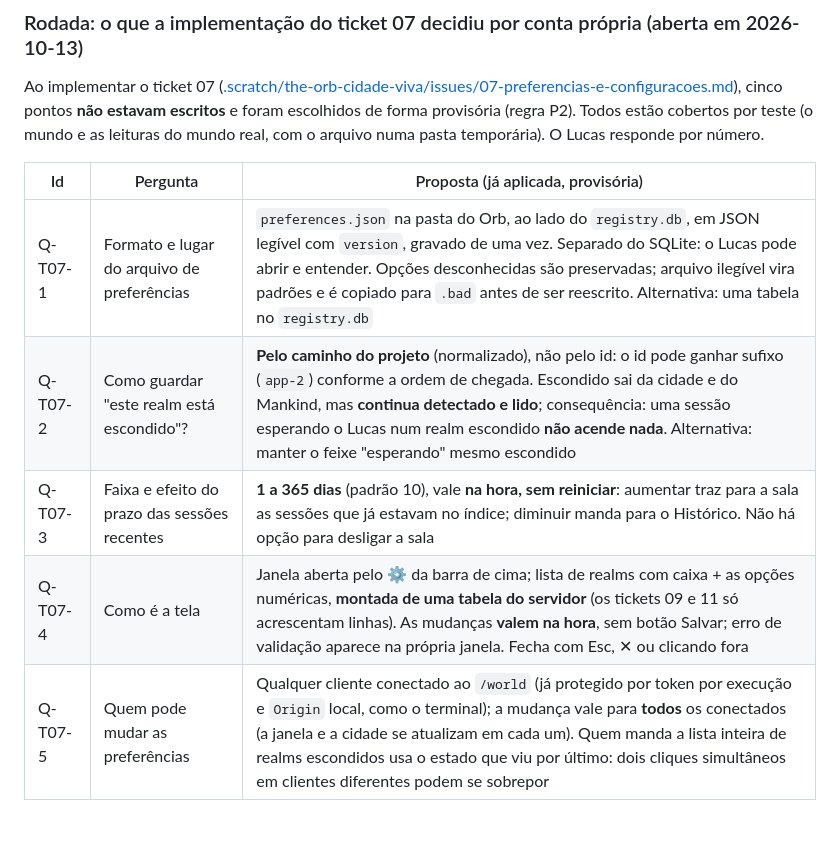
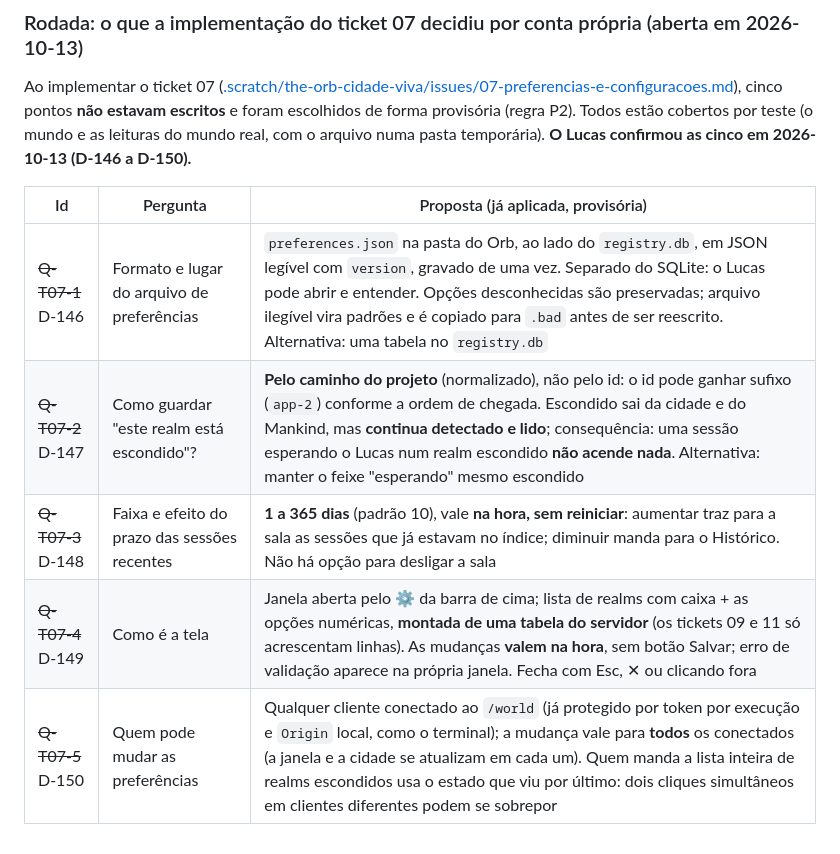
Before and after one commit to DevLucasLourenco/The-Orb, a Markdown page: docs/DECISIONS.md, the part around one of its changes. Drawn GitHub-style.

Commit message:
Registra as respostas qt07-1 a qt07-5 como D-146 a D-150 (ticket 07)
As cinco perguntas da rodada Q-T07 viram decisões confirmadas e riscadas; os documentos e o ticket
passam a citar o D-NNN no lugar da pergunta provisória, e a contagem de testes do ticket é corrigida.

Co-Authored-By: Claude Sonnet 5.5 <noreply@anthropic.com>

```diff
--- a/docs/DECISIONS.md
+++ b/docs/DECISIONS.md
@@ -414,12 +419,12 @@ mundo, os leitores dos CLIs e as leituras do mundo real). **O Lucas confirmou as
 
 Ao implementar o ticket 07 ([.scratch/the-orb-cidade-viva/issues/07-preferencias-e-configuracoes.md](../.scratch/the-orb-cidade-viva/issues/07-preferencias-e-configuracoes.md)),
 cinco pontos **não estavam escritos** e foram escolhidos de forma provisória (regra P2). Todos estão cobertos por teste (o
-mundo e as leituras do mundo real, com o arquivo numa pasta temporária). O Lucas responde por número.
+mundo e as leituras do mundo real, com o arquivo numa pasta temporária). **O Lucas confirmou as cinco em 2026-10-13 (D-146 a D-150).**
 
 | Id | Pergunta | Proposta (já aplicada, provisória) |
 |---|---|---|
-| Q-T07-1 | Formato e lugar do arquivo de preferências | `preferences.json` na pasta do Orb, ao lado do `registry.db`, em JSON legível com `version`, gravado de uma vez. Separado do SQLite: o Lucas pode abrir e entender. Opções desconhecidas são preservadas; arquivo ilegível vira padrões e é copiado para `.bad` antes de ser reescrito. Alternativa: uma tabela no `registry.db` |
-| Q-T07-2 | Como guardar "este realm está escondido"? | **Pelo caminho do projeto** (normalizado), não pelo id: o id pode ganhar sufixo (`app-2`) conforme a ordem de chegada. Escondido sai da cidade e do Mankind, mas **continua detectado e lido**; consequência: uma sessão esperando o Lucas num realm escondido **não acende nada**. Alternativa: manter o feixe "esperando" mesmo escondido |
-| Q-T07-3 | Faixa e efeito do prazo das sessões recentes | **1 a 365 dias** (padrão 10), vale **na hora, sem reiniciar**: aumentar traz para a sala as sessões que já estavam no índice; diminuir manda para o Histórico. Não há opção para desligar a sala |
-| Q-T07-4 | Como é a tela | Janela aberta pelo **⚙** da barra de cima; lista de realms com caixa + as opções numéricas, **montada de uma tabela do servidor** (os tickets 09 e 11 só acrescentam linhas). As mudanças **valem na hora**, sem botão Salvar; erro de validação aparece na própria janela. Fecha com Esc, ✕ ou clicando fora |
-| Q-T07-5 | Quem pode mudar as preferências | Qualquer cliente conectado ao `/world` (já protegido por token por execução e `Origin` local, como o terminal); a mudança vale para **todos** os conectados (a janela e a cidade se atualizam em cada um). Quem manda a lista inteira de realms escondidos usa o estado que viu por último: dois cliques simultâneos em clientes diferentes podem se sobrepor |
+| ~~Q-T07-1~~ D-146 | Formato e lugar do arquivo de preferências | `preferences.json` na pasta do Orb, ao lado do `registry.db`, em JSON legível com `version`, gravado de uma vez. Separado do SQLite: o Lucas pode abrir e entender. Opções desconhecidas são preservadas; arquivo ilegível vira padrões e é copiado para `.bad` antes de ser reescrito. Alternativa: uma tabela no `registry.db` |
+| ~~Q-T07-2~~ D-147 | Como guardar "este realm está escondido"? | **Pelo caminho do projeto** (normalizado), não pelo id: o id pode ganhar sufixo (`app-2`) conforme a ordem de chegada. Escondido sai da cidade e do Mankind, mas **continua detectado e lido**; consequência: uma sessão esperando o Lucas num realm escondido **não acende nada**. Alternativa: manter o feixe "esperando" mesmo escondido |
+| ~~Q-T07-3~~ D-148 | Faixa e efeito do prazo das sessões recentes | **1 a 365 dias** (padrão 10), vale **na hora, sem reiniciar**: aumentar traz para a sala as sessões que já estavam no índice; diminuir manda para o Histórico. Não há opção para desligar a sala |
+| ~~Q-T07-4~~ D-149 | Como é a tela | Janela aberta pelo **⚙** da barra de cima; lista de realms com caixa + as opções numéricas, **montada de uma tabela do servidor** (os tickets 09 e 11 só acrescentam linhas). As mudanças **valem na hora**, sem botão Salvar; erro de validação aparece na própria janela. Fecha com Esc, ✕ ou clicando fora |
+| ~~Q-T07-5~~ D-150 | Quem pode mudar as preferências | Qualquer cliente conectado ao `/world` (já protegido por token por execução e `Origin` local, como o terminal); a mudança vale para **todos** os conectados (a janela e a cidade se atualizam em cada um). Quem manda a lista inteira de realms escondidos usa o estado que viu por último: dois cliques simultâneos em clientes diferentes podem se sobrepor |
```
Also changed, not shown: other parts of docs/DECISIONS.md (+5 -0 lines), 1 other file.
